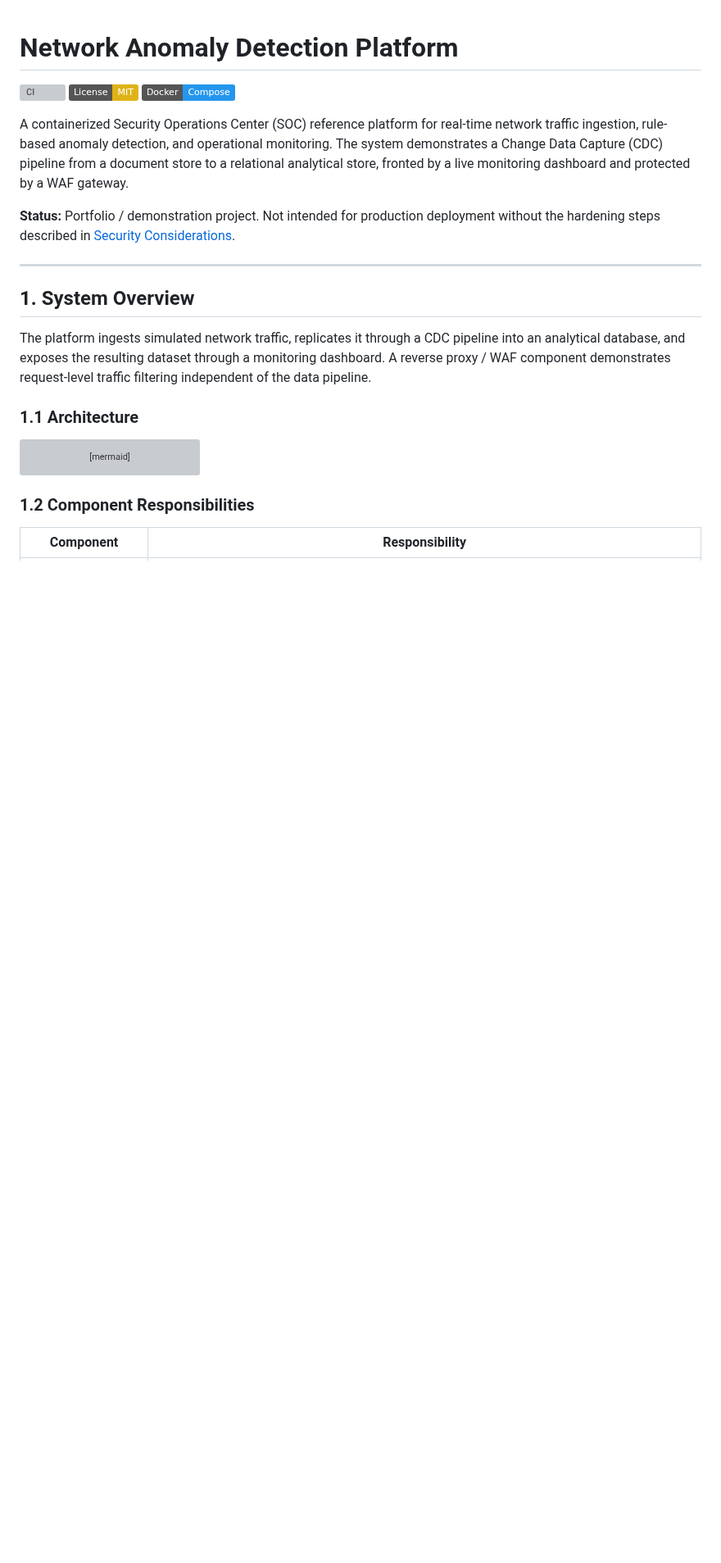
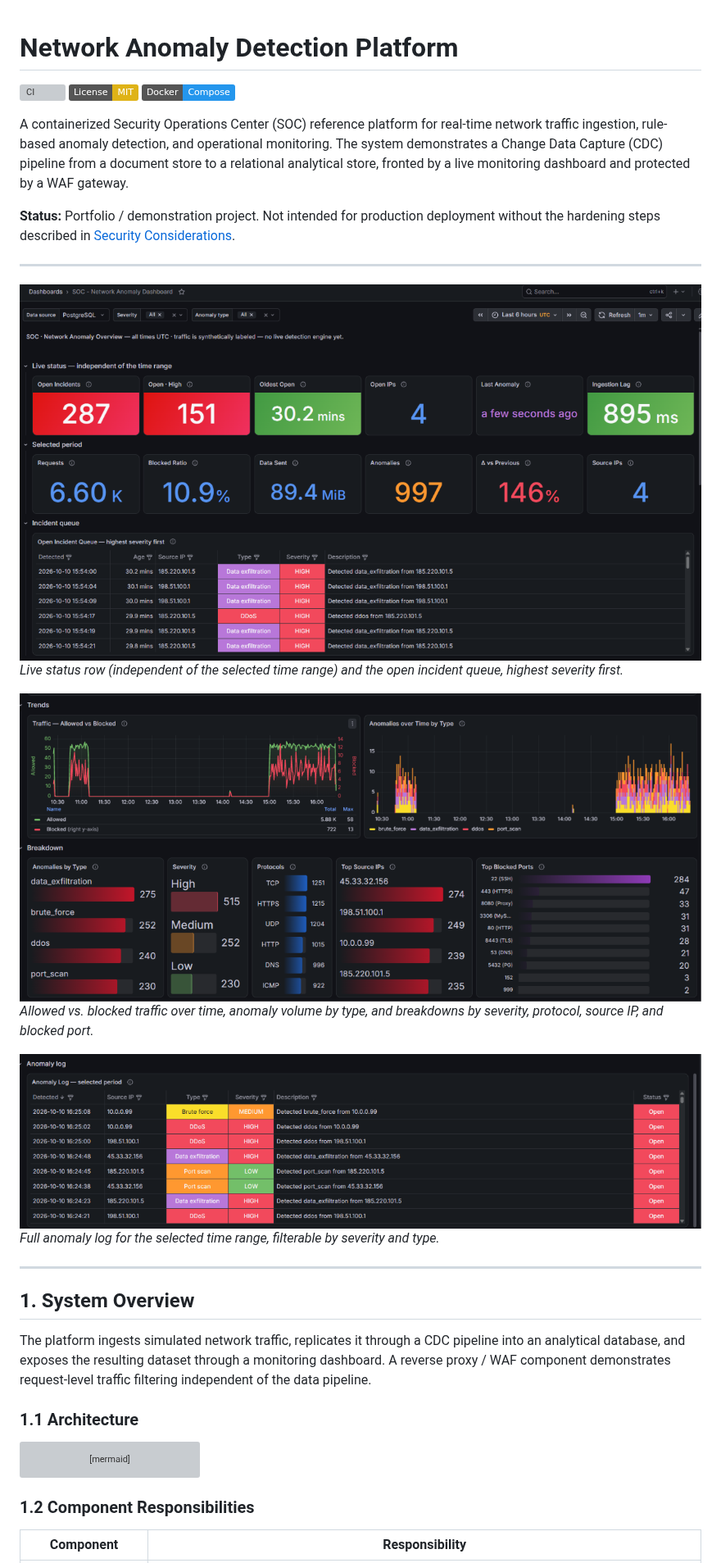
Before and after one commit to nourchtourouu-arch/network-anomaly-platform, a Markdown page: README.md, the part around the change. Shown at 82% size. Drawn GitHub-style; pictures changed too: docs/screenshots/dashboard-anomaly-log.png (added), docs/screenshots/dashboard-live-status.png (added), docs/screenshots/dashboard-trends-breakdown.png (added); badges without logos; blank space fills up the shorter version; grey boxes are pictures that could not be loaded.

Commit message:
docs: add real dashboard screenshots to README

```diff
--- a/README.md
+++ b/README.md
@@ -7,6 +7,17 @@
 A containerized Security Operations Center (SOC) reference platform for real-time network traffic ingestion, rule-based anomaly detection, and operational monitoring. The system demonstrates a Change Data Capture (CDC) pipeline from a document store to a relational analytical store, fronted by a live monitoring dashboard and protected by a WAF gateway.
 
 **Status:** Portfolio / demonstration project. Not intended for production deployment without the hardening steps described in [Security Considerations](#7-security-considerations).
+
+---
+
+![SOC Dashboard — Live Status and Incident Queue](docs/screenshots/dashboard-live-status.png)
+*Live status row (independent of the selected time range) and the open incident queue, highest severity first.*
+
+![SOC Dashboard — Trends and Breakdown](docs/screenshots/dashboard-trends-breakdown.png)
+*Allowed vs. blocked traffic over time, anomaly volume by type, and breakdowns by severity, protocol, source IP, and blocked port.*
+
+![SOC Dashboard — Anomaly Log](docs/screenshots/dashboard-anomaly-log.png)
+*Full anomaly log for the selected time range, filterable by severity and type.*
 
 ---
 
```
